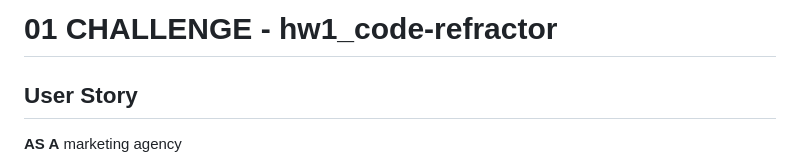
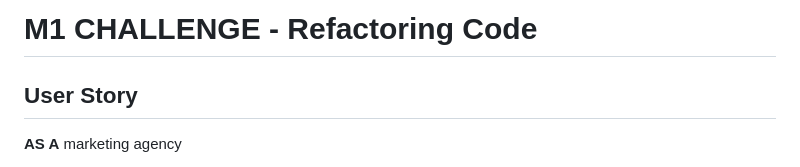
Before and after one commit to christiecamp/M1-Challenge_Refactoring-Code, a Markdown page: README.md, the part around the change. GitHub-like rendering.

Commit message:
updated project name

```diff
--- a/README.md
+++ b/README.md
@@ -1,4 +1,4 @@
-# 01 CHALLENGE - hw1_code-refractor
+# M1 CHALLENGE - Refactoring Code
 
 
 ## User Story
```
